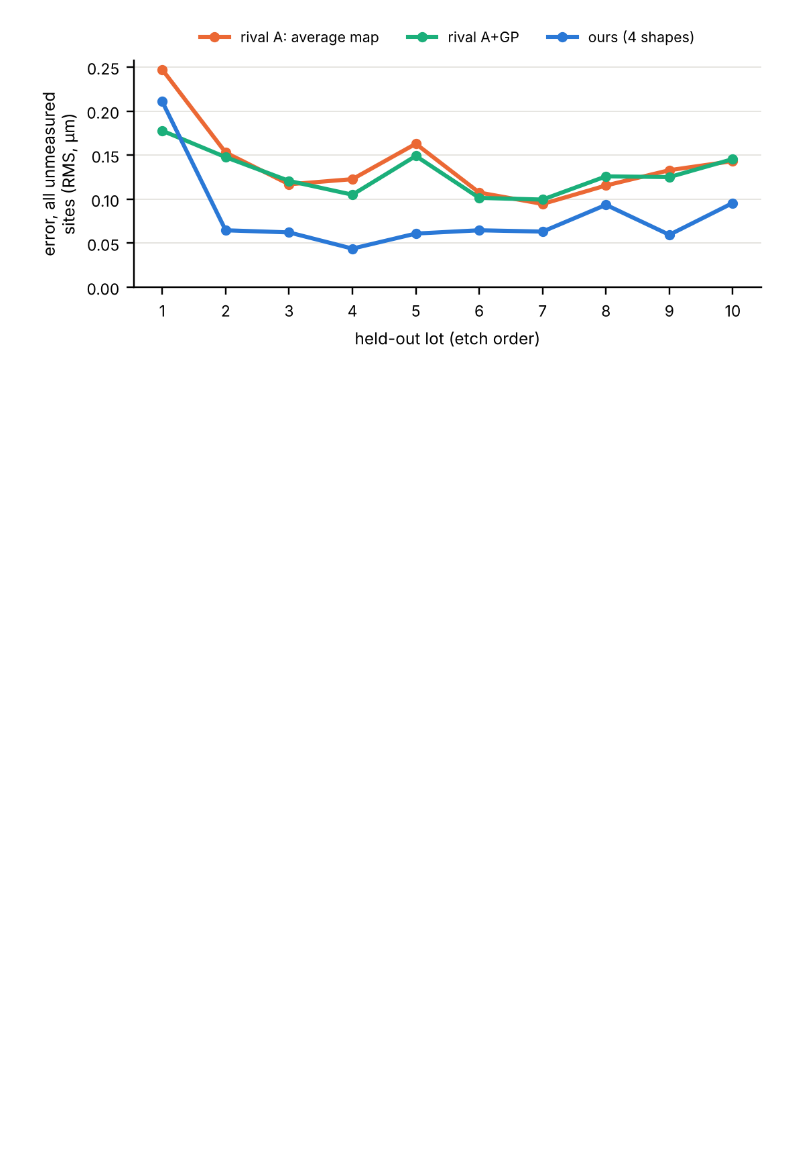
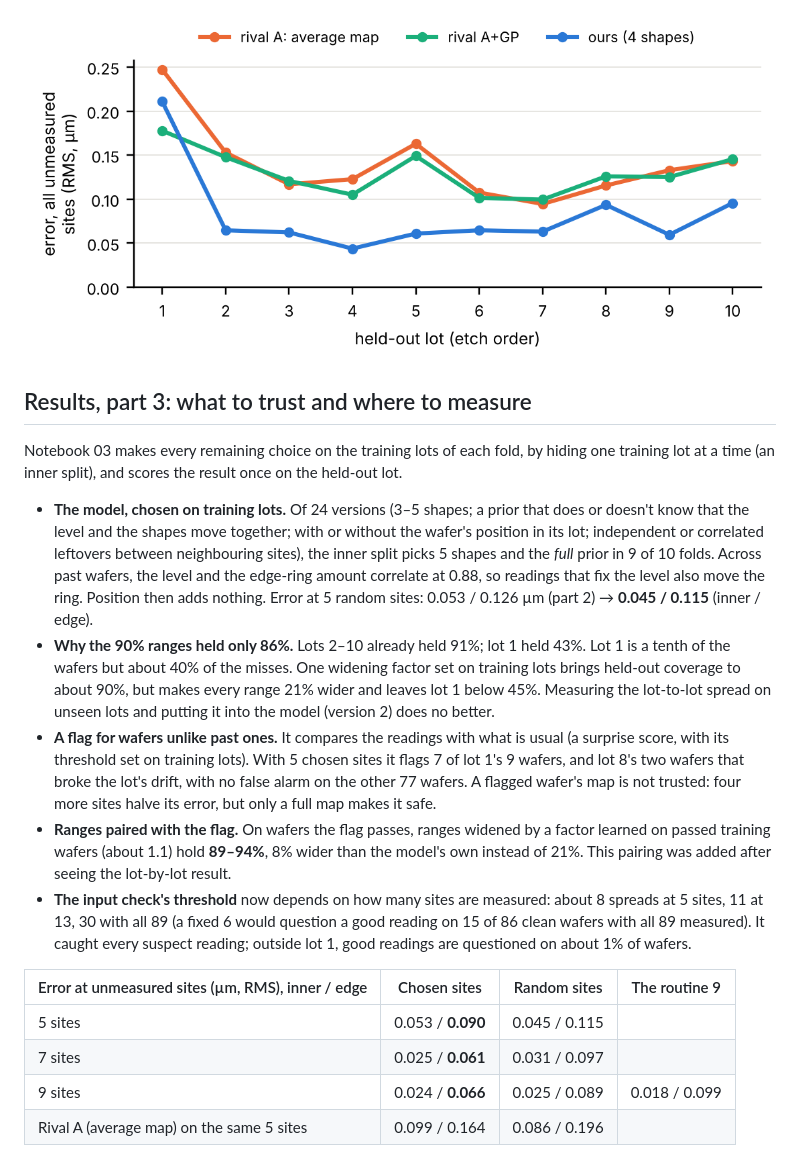
Before and after one commit to arifulRPI/sparse-wafer-metrology, a Markdown page: README.md, the part around one of its changes. GitHub-like rendering; blank space fills up the shorter version.

```diff
--- a/README.md
+++ b/README.md
@@ -66,3 +66,20 @@ Notebook 02 repeats the test under harder and more realistic conditions. It uses
 
 ![Lot by lot at 5 random sites](figures/part2_per_lot.png)
 
+## Results, part 3: what to trust and where to measure
+
+Notebook 03 makes every remaining choice on the training lots of each fold, by hiding one training lot at a time (an inner split), and scores the result once on the held-out lot.
+
+- **The model, chosen on training lots.** Of 24 versions (3–5 shapes; a prior that does or doesn't know that the level and the shapes move together; with or without the wafer's position in its lot; independent or correlated leftovers between neighbouring sites), the inner split picks 5 shapes and the *full* prior in 9 of 10 folds. Across past wafers, the level and the edge-ring amount correlate at 0.88, so readings that fix the level also move the ring. Position then adds nothing. Error at 5 random sites: 0.053 / 0.126 µm (part 2) → **0.045 / 0.115** (inner / edge).
+- **Why the 90% ranges held only 86%.** Lots 2–10 already held 91%; lot 1 held 43%. Lot 1 is a tenth of the wafers but about 40% of the misses. One widening factor set on training lots brings held-out coverage to about 90%, but makes every range 21% wider and leaves lot 1 below 45%. Measuring the lot-to-lot spread on unseen lots and putting it into the model (version 2) does no better.
+- **A flag for wafers unlike past ones.** It compares the readings with what is usual (a surprise score, with its threshold set on training lots). With 5 chosen sites it flags 7 of lot 1's 9 wafers, and lot 8's two wafers that broke the lot's drift, with no false alarm on the other 77 wafers. A flagged wafer's map is not trusted: four more sites halve its error, but only a full map makes it safe.
+- **Ranges paired with the flag.** On wafers the flag passes, ranges widened by a factor learned on passed training wafers (about 1.1) hold **89–94%**, 8% wider than the model's own instead of 21%. This pairing was added after seeing the lot-by-lot result.
+- **The input check's threshold** now depends on how many sites are measured: about 8 spreads at 5 sites, 11 at 13, 30 with all 89 (a fixed 6 would question a good reading on 15 of 86 clean wafers with all 89 measured). It caught every suspect reading; outside lot 1, good readings are questioned on about 1% of wafers.
+
+| Error at unmeasured sites (µm, RMS), inner / edge | Chosen sites | Random sites | The routine 9 |
+|---|---|---|---|
+| 5 sites | 0.053 / **0.090** | 0.045 / 0.115 | |
+| 7 sites | 0.025 / **0.061** | 0.031 / 0.097 | |
+| 9 sites | 0.024 / **0.066** | 0.025 / 0.089 | 0.018 / 0.099 |
+| Rival A (average map) on the same 5 sites | 0.099 / 0.164 | 0.086 / 0.196 | |
+
```
Also changed, not shown: other parts of README.md (+20 -10 lines), figures/part3_coverage.png (added), figures/part3_flag.png (added), figures/part3_sites.png (added), 1 other file.
